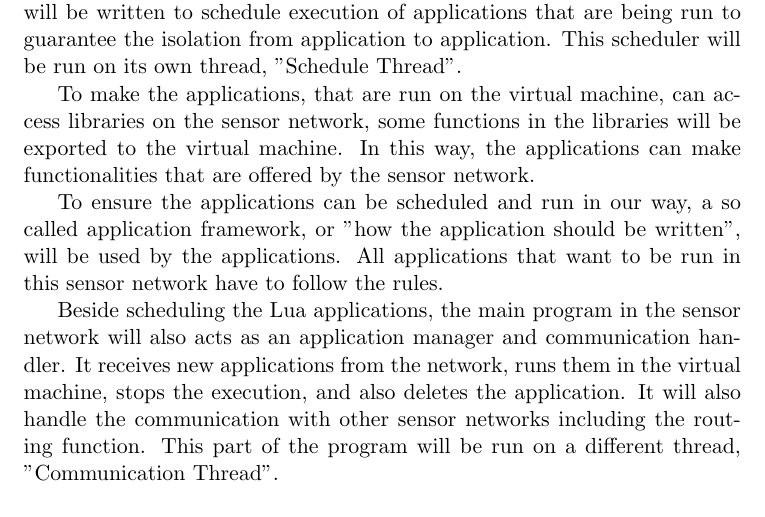
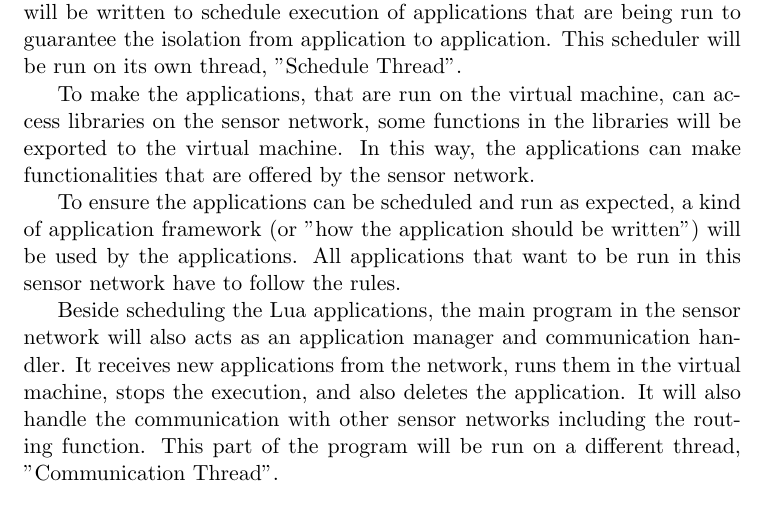
Before and after one commit to fajran/luaspot, a LaTeX document (doc/proposal/proposal.tex): part of page 2 of 2, cut so that both start at the same text. Compiled offline with pdfLaTeX.

Commit message:
Update proposal
git-svn-id: http://svn2.arsip.fajran.web.id/projects/sunspot/trunk@5 6b6f8374-0c64-0410-8549-9670e6615011

```diff
--- a/doc/proposal/proposal.tex
+++ b/doc/proposal/proposal.tex
@@ -57,8 +57,8 @@ libraries on the sensor network, some functions in the libraries will be
 exported to the virtual machine. In this way, the applications can make
 functionalities that are offered by the sensor network.
 
-To ensure the applications can be scheduled and run in our way, a so called
-application framework, or "how the application should be written", will be used
+To ensure the applications can be scheduled and run as expected, a kind of
+application framework (or "how the application should be written") will be used
 by the applications. All applications that want to be run in this sensor
 network have to follow the rules.
 
```
Also changed, not shown: doc/proposal/proposal.pdf.
